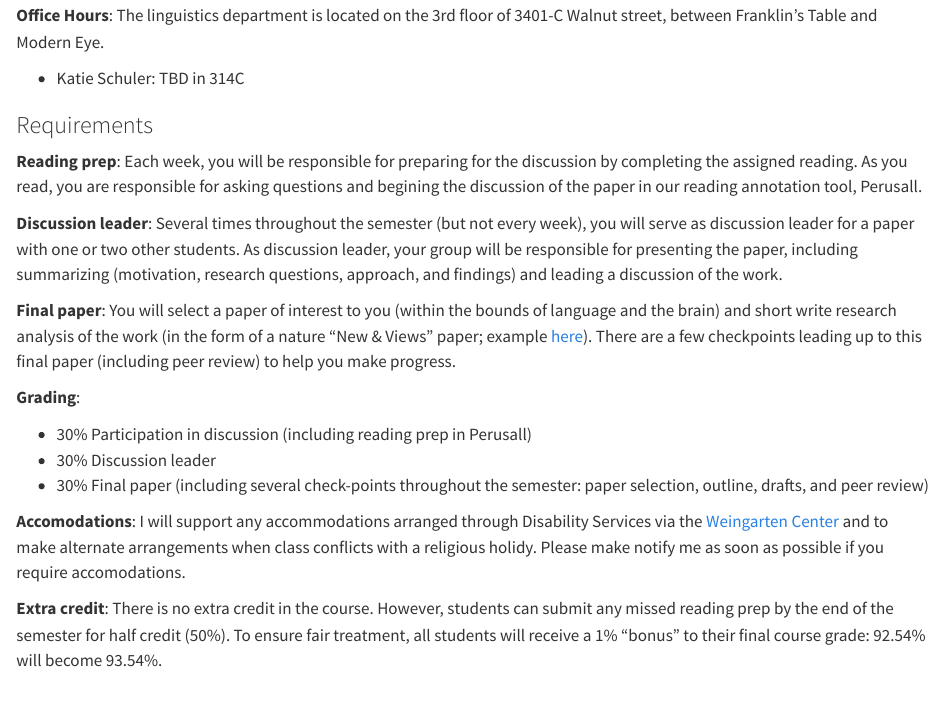
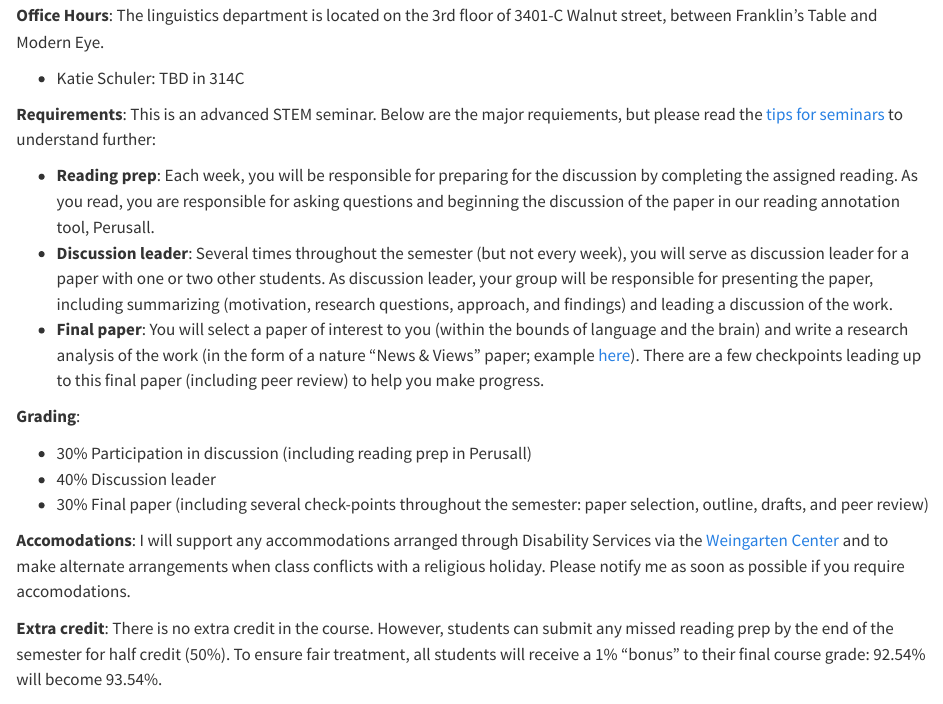
Before and after one commit to kschuler/neuroling, a Quarto document (_syllabus.qmd): the page in a window 1100 px wide, from 370 px down. Rendered offline with R 4.5, knitr and Pandoc in place of Quarto, with nearby package versions.

Commit message:
update typos

```diff
--- a/_syllabus.qmd
+++ b/_syllabus.qmd
@@ -14,22 +14,20 @@
 
 - Katie Schuler: TBD in 314C
 
-### Requirements
+**Requirements**: This is an advanced STEM seminar. Below are the major requiements, but please read the [tips for seminars](tips.qmd) to understand further:
 
-**Reading prep**: Each week, you will be responsible for preparing for the discussion by completing the assigned reading. As you read,  you are responsible for asking questions and begining the discussion of the paper in our reading annotation tool, Perusall.
-
-**Discussion leader**: Several times throughout the semester (but not every week), you will serve as discussion leader for a paper with one or two other students. As discussion leader, your group will be responsible for presenting the paper, including summarizing (motivation, research questions, approach, and findings) and leading a discussion of the work.
-
-**Final paper**: You will select a paper of interest to you (within the bounds of language and the brain) and short write research analysis of the work (in the form of a nature "New & Views" paper; example [here](https://www.nature.com/articles/d41586-024-02525-z)). There are a few checkpoints leading up to this final paper (including peer review) to help you make progress.
+- **Reading prep**: Each week, you will be responsible for preparing for the discussion by completing the assigned reading. As you read,  you are responsible for asking questions and beginning the discussion of the paper in our reading annotation tool, Perusall.
+- **Discussion leader**: Several times throughout the semester (but not every week), you will serve as discussion leader for a paper with one or two other students. As discussion leader, your group will be responsible for presenting the paper, including summarizing (motivation, research questions, approach, and findings) and leading a discussion of the work.
+- **Final paper**: You will select a paper of interest to you (within the bounds of language and the brain) and write a research analysis of the work (in the form of a nature "News & Views" paper; example [here](https://www.nature.com/articles/d41586-024-02525-z)). There are a few checkpoints leading up to this final paper (including peer review) to help you make progress.
 
 **Grading**:
 
 - 30% Participation in discussion (including reading prep in Perusall)
-- 30% Discussion leader
+- 40% Discussion leader
 - 30% Final paper (including several check-points throughout the semester: paper selection, outline, drafts, and peer review)
 
 
-**Accomodations**: I will support any accommodations arranged through Disability Services via the [Weingarten Center](https://weingartencenter.universitylife.upenn.edu/disability-services/) and to make alternate arrangements when class conflicts with a religious holidy. Please make notify me as soon as possible if you require accomodations.
+**Accomodations**: I will support any accommodations arranged through Disability Services via the [Weingarten Center](https://weingartencenter.universitylife.upenn.edu/disability-services/) and to make alternate arrangements when class conflicts with a religious holiday. Please notify me as soon as possible if you require accomodations.
 
 **Extra credit**: There is no extra credit in the course. However, students can submit any missed reading prep by the end of the semester for half credit (50%).  To ensure fair treatment, all students will receive a 1% "bonus" to their final course grade: 92.54% will become 93.54%.
 
```
Also changed, not shown: _quarto.yml (+0 -9 lines), _schedule.qmd (+1 -1 lines), archive.qmd (+3 -3 lines), docs/search.json, 17 other files.
